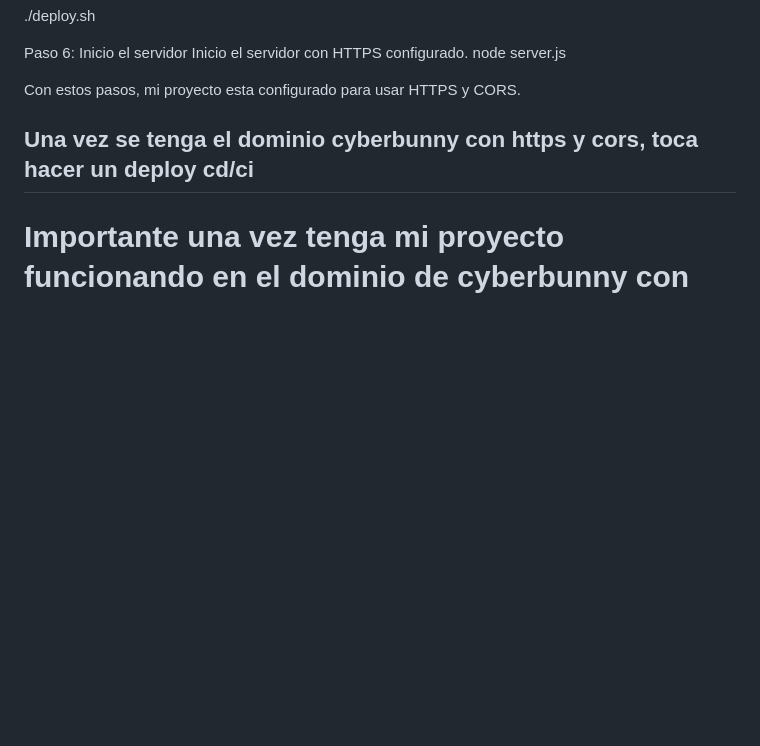
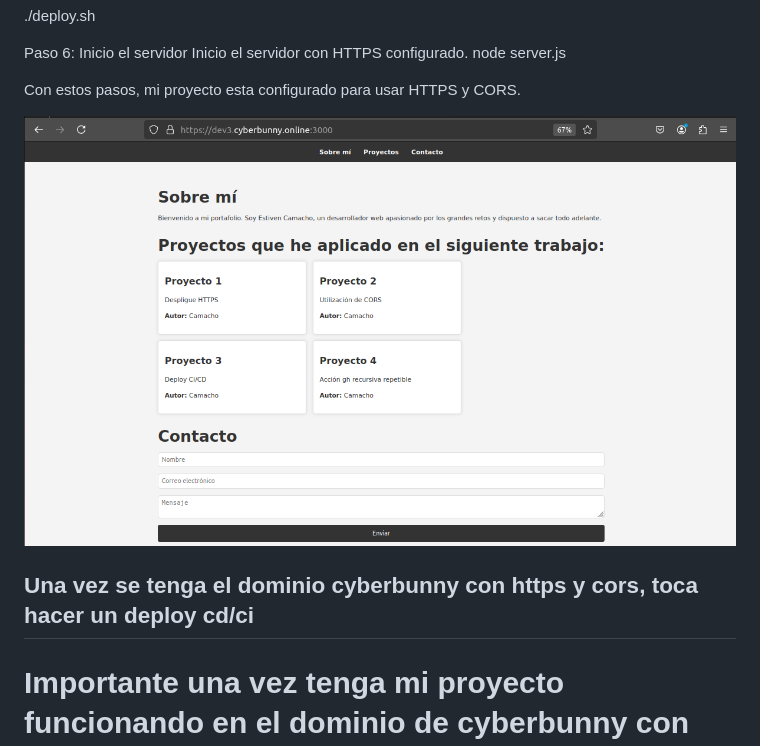
Before and after one commit to camachoo18/ExamenDiegoFinal, a Markdown page: README.md, the part around the change. Drawn GitHub-style; pictures changed too: image.png (added); blank space fills up the shorter version.

Commit message:
añado img1

```diff
--- a/README.md
+++ b/README.md
@@ -17,6 +17,7 @@ node server.js
 
 Con estos pasos, mi proyecto esta configurado para usar HTTPS y CORS.
 
+![alt text](image.png)
 
 
 ## Una vez se tenga el dominio cyberbunny con https y cors, toca hacer un deploy cd/ci
```
